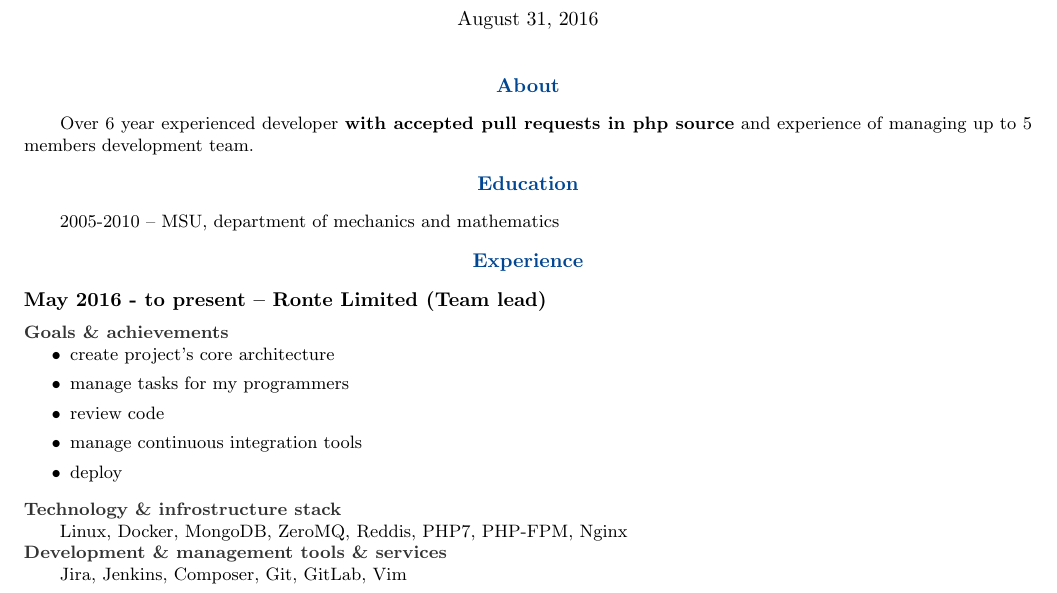
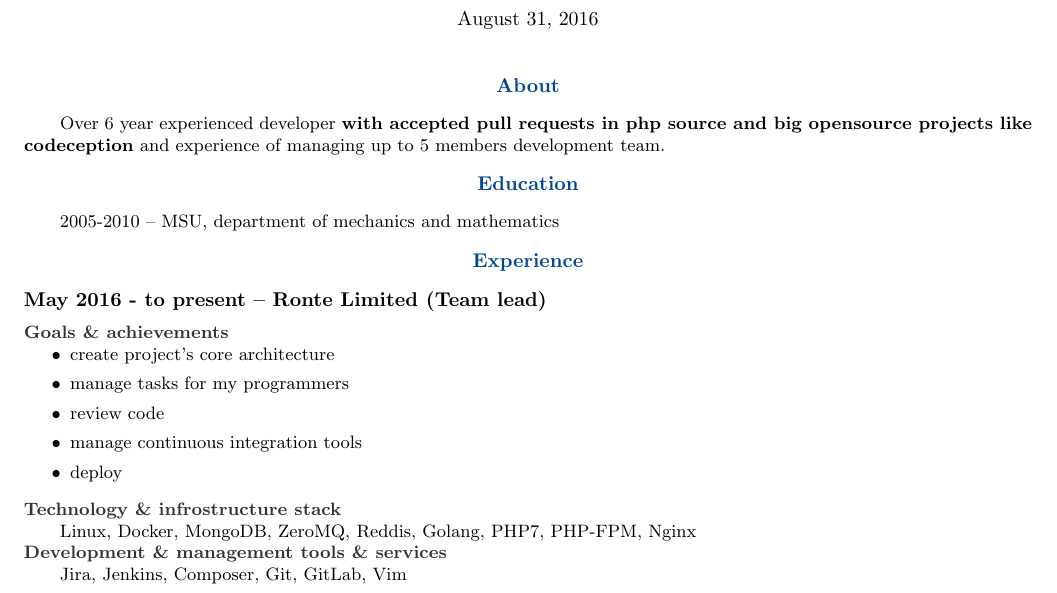
Before and after one commit to sah4ez/cv, a LaTeX CV (cv.tex): part of page 1 of 3, cut so that both start at the same text. Compiled offline with pdfLaTeX.

Commit message:
CV Update

```diff
--- a/cv.tex
+++ b/cv.tex
@@ -38,7 +38,7 @@
 \maketitle
 
 \section* {About}
-Over 6 year experienced developer \textbf{with accepted pull requests in php source} and experience of managing up to 5 members development team.
+Over 6 year experienced developer \textbf{with accepted pull requests in php source and big opensource projects like codeception} and experience of managing up to 5 members development team.
 
 \section* {Education}
 2005-2010 -- MSU, department of mechanics and mathematics
@@ -56,7 +56,7 @@ Over 6 year experienced developer \textbf{with accepted pull requests in php sou
         \item deploy
       \end{list}
     \subsubsection* {Technology \& infrostructure stack}
-      Linux, Docker, MongoDB, ZeroMQ, Reddis, PHP7, PHP-FPM, Nginx
+      Linux, Docker, MongoDB, ZeroMQ, Reddis, Golang, PHP7, PHP-FPM, Nginx
     \subsubsection* {Development \& management tools \& services}
       Jira, Jenkins, Composer, Git, GitLab, Vim
 
```
